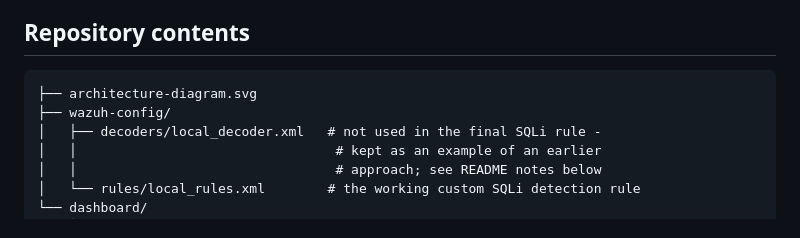
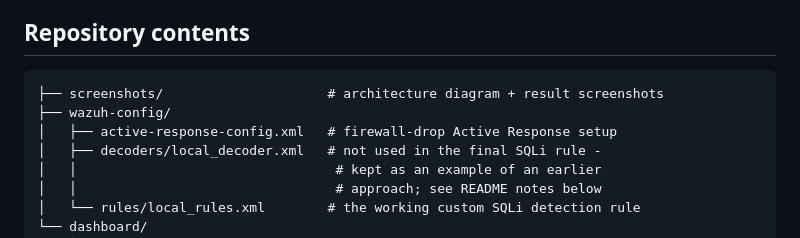
Before and after one commit to HamdiiOmar/home-soc-lab, a Markdown page: README.md, the part around one of its changes. GitHub-like rendering.

````diff
--- a/README.md
+++ b/README.md
@@ -60,8 +80,9 @@ modern Ubuntu Server VM — a deliberate design decision, not an oversight.
 ## Repository contents
 
 ```
-├── architecture-diagram.svg
+├── screenshots/                     # architecture diagram + result screenshots
 ├── wazuh-config/
+│   ├── active-response-config.xml   # firewall-drop Active Response setup
 │   ├── decoders/local_decoder.xml   # not used in the final SQLi rule -
 │   │                                 # kept as an example of an earlier
 │   │                                 # approach; see README notes below
````
Also changed, not shown: other parts of README.md (+21 -1 lines).
